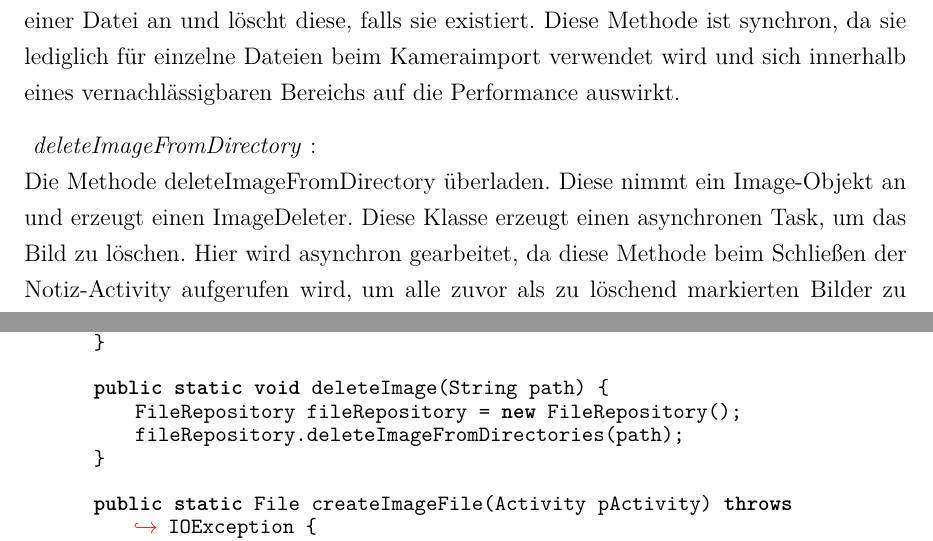
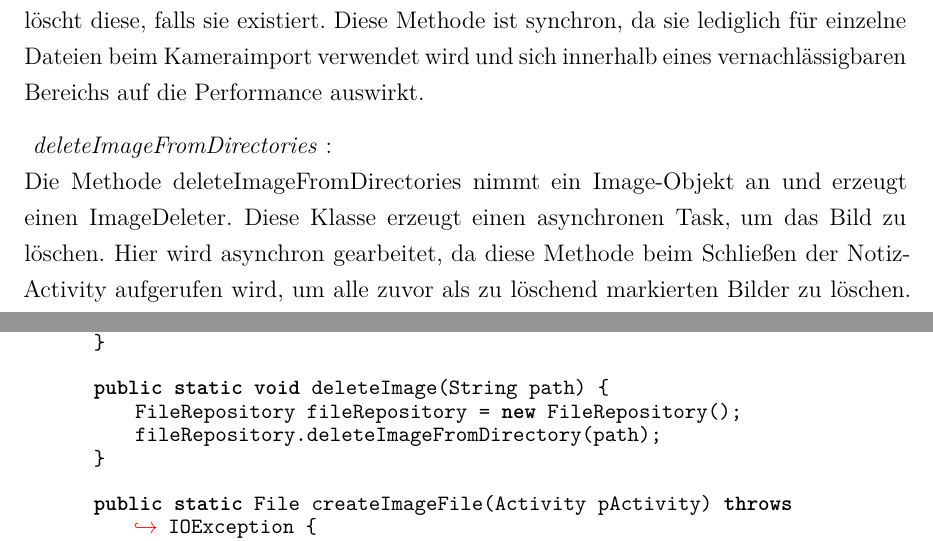
Before and after one commit to Ruthild/AngryNerds-Latex2, a LaTeX thesis (WIP-LATEX-Ausarbeitung/Thesis.tex, which reads WIP-LATEX-Ausarbeitung/chapter/5Dokumentation_der_Software.tex, WIP-LATEX-Ausarbeitung/chapter/8Anhang_mit_allen_Quelltexten.tex): two parts of pages 153 and 217 of 224, joined at a grey line, cut so that both start at the same text. Compiled offline with pdfLaTeX.

Commit message:
morefixes

```diff
--- a/WIP-LATEX-Ausarbeitung/chapter/5Dokumentation_der_Software.tex
+++ b/WIP-LATEX-Ausarbeitung/chapter/5Dokumentation_der_Software.tex
@@ -1755,10 +1755,10 @@ Diese Methode erzeugt ein Objekt der Klasse ImageSaver und speichert darüber da
 Diese Methode ist dafür verantwortlich, aus einem Image-Objekt mit leerer Bitmap und dem übergebene Ordnernamen, das entsprechende Bild zu laden. Dafür baut man aus einem Grundpfad, dem übergebenen Ordnernamen und der im Image-Objekt enthaltenen ID den Bildpfad zusammen. Im Anschluss wird die zu dem Pfad gehörende Datei zu einer Bitmap dekodiert, ein neues Image-Objekt inklusive der Bitmap erzeugt und dieses zurückgegeben.
 
 \textit{ deleteImageFromDirectory }:\\
-Die Methode deleteImageFromDirectory überladen. Diese nimmt den absoluten Pfad einer Datei an und löscht diese, falls sie existiert. Diese Methode ist synchron, da sie lediglich für einzelne Dateien beim Kameraimport verwendet wird und sich innerhalb eines vernachlässigbaren Bereichs auf die Performance auswirkt.
-
-\textit{ deleteImageFromDirectory }:\\
-Die Methode deleteImageFromDirectory überladen. Diese nimmt ein Image-Objekt an und erzeugt einen ImageDeleter. Diese Klasse erzeugt einen asynchronen Task, um das Bild zu löschen. Hier wird asynchron gearbeitet, da diese Methode beim Schließen der Notiz-Activity aufgerufen wird, um alle zuvor als zu löschend markierten Bilder zu löschen. Da eine flüssige Navigation gewährleistet werden soll, wird hier der UI-Thread verlassen.
+Die Methode deleteImageFromDirectory nimmt den absoluten Pfad einer Datei an und löscht diese, falls sie existiert. Diese Methode ist synchron, da sie lediglich für einzelne Dateien beim Kameraimport verwendet wird und sich innerhalb eines vernachlässigbaren Bereichs auf die Performance auswirkt.
+
+\textit{ deleteImageFromDirectories }:\\
+Die Methode deleteImageFromDirectories nimmt ein Image-Objekt an und erzeugt einen ImageDeleter. Diese Klasse erzeugt einen asynchronen Task, um das Bild zu löschen. Hier wird asynchron gearbeitet, da diese Methode beim Schließen der Notiz-Activity aufgerufen wird, um alle zuvor als zu löschend markierten Bilder zu löschen. Da eine flüssige Navigation gewährleistet werden soll, wird hier der UI-Thread verlassen.
 
 \subparagraph{Klasse: FileSystemConstants (Jan Beilfuß)}
 Diese Klasse enthält alle Konstanten, welche im Umgang mit dem Filesystem benötigt werden. Dazu zählen Ordernamen, Dateiendungen, aber auch der Kompressionsfaktor für Bilder.
--- a/WIP-LATEX-Ausarbeitung/chapter/8Anhang_mit_allen_Quelltexten.tex
+++ b/WIP-LATEX-Ausarbeitung/chapter/8Anhang_mit_allen_Quelltexten.tex
@@ -1314,7 +1314,7 @@ public class ImageService {
 
     public static void deleteImage(String path) {
         FileRepository fileRepository = new FileRepository();
-        fileRepository.deleteImageFromDirectories(path);
+        fileRepository.deleteImageFromDirectory(path);
     }
 
     public static File createImageFile(Activity pActivity) throws IOException {
```
Also changed, not shown: WIP-LATEX-Ausarbeitung/chapter/8Anhang_mit_allen_Quelltexten.tex (4 more changed lines).
